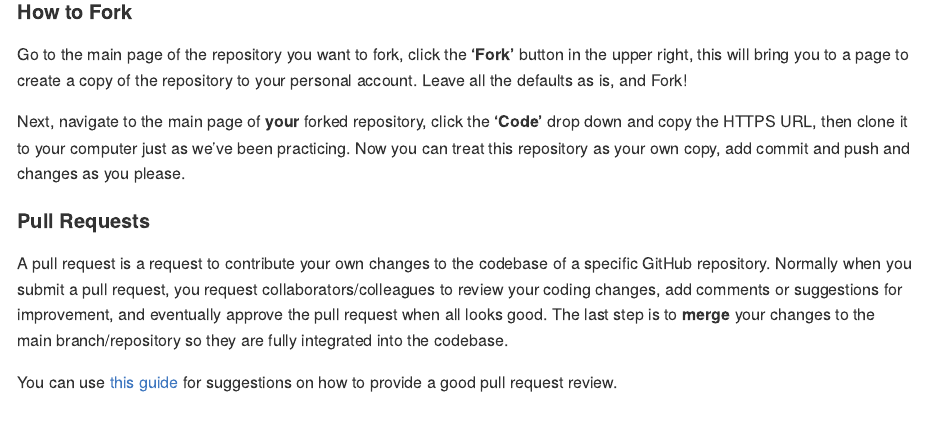
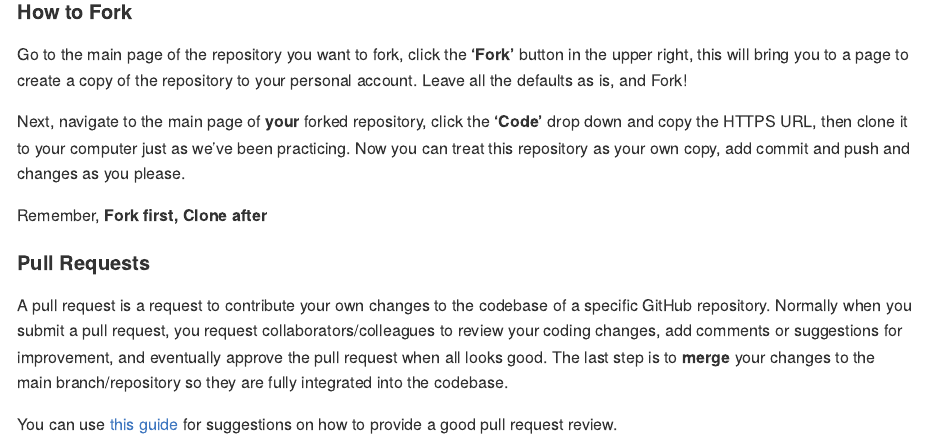
Before and after one commit to ccmothes/Week-1-Intro, an R Markdown document (lessons/git_github_fundamentals.Rmd): the page in a window 1100 px wide, from 1650 px down. Rendered offline with R 4.5, knitr and Pandoc, with nearby package versions.

Commit message:
render git notes lesson github doc

```diff
--- a/lessons/git_github_fundamentals.Rmd
+++ b/lessons/git_github_fundamentals.Rmd
@@ -71,6 +71,8 @@ Go to the main page of the repository you want to fork, click the **'Fork'** but
 
 Next, navigate to the main page of **your** forked repository, click the **'Code'** drop down and copy the HTTPS URL, then clone it to your computer just as we've been practicing. Now you can treat this repository as your own copy, add commit and push and changes as you please.
 
+Remember, **Fork first, Clone after**
+
 #### Pull Requests
 
 A pull request is a request to contribute your own changes to the codebase of a specific GitHub repository. Normally when you submit a pull request, you request collaborators/colleagues to review your coding changes, add comments or suggestions for improvement, and eventually approve the pull request when all looks good. The last step is to **merge** your changes to the main branch/repository so they are fully integrated into the codebase.
```
Also changed, not shown: lessons/git_github_fundamentals.md (added).
